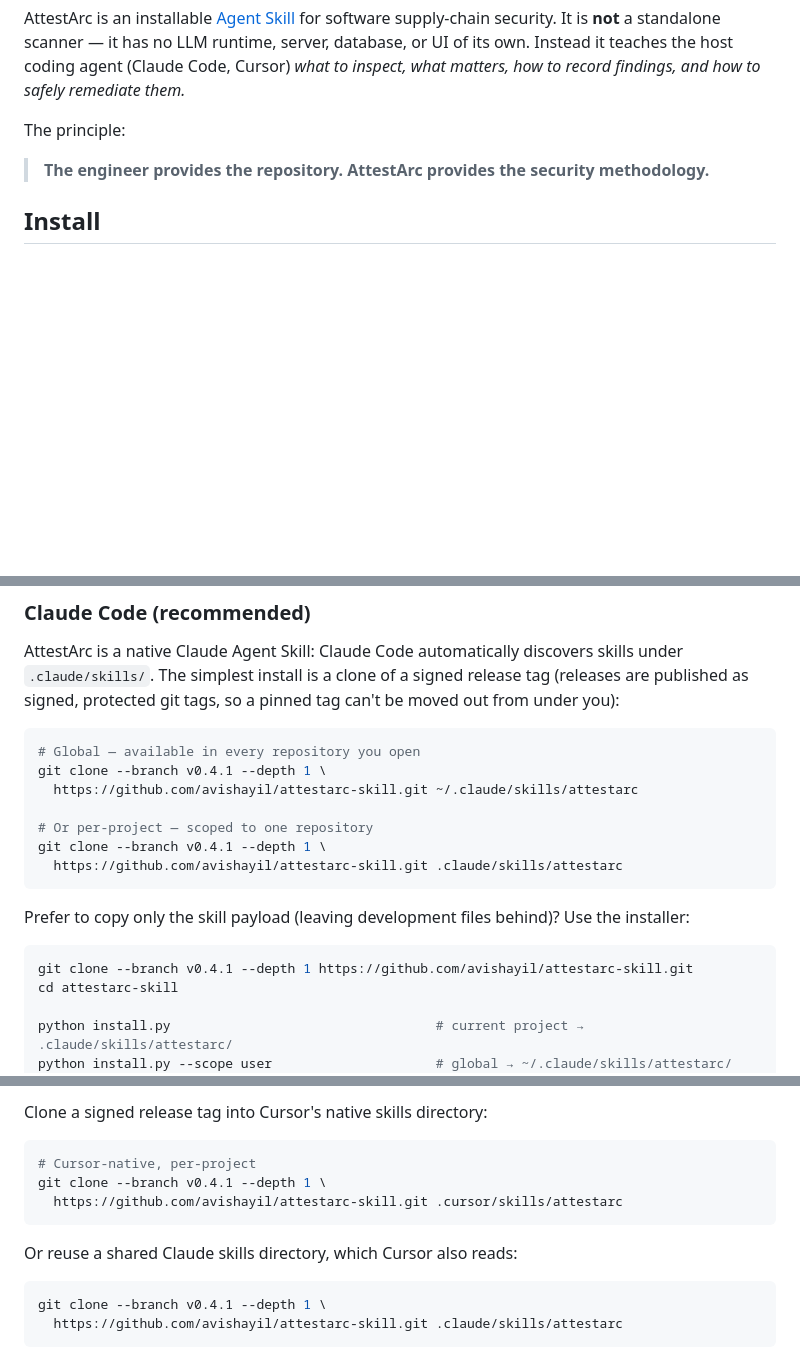
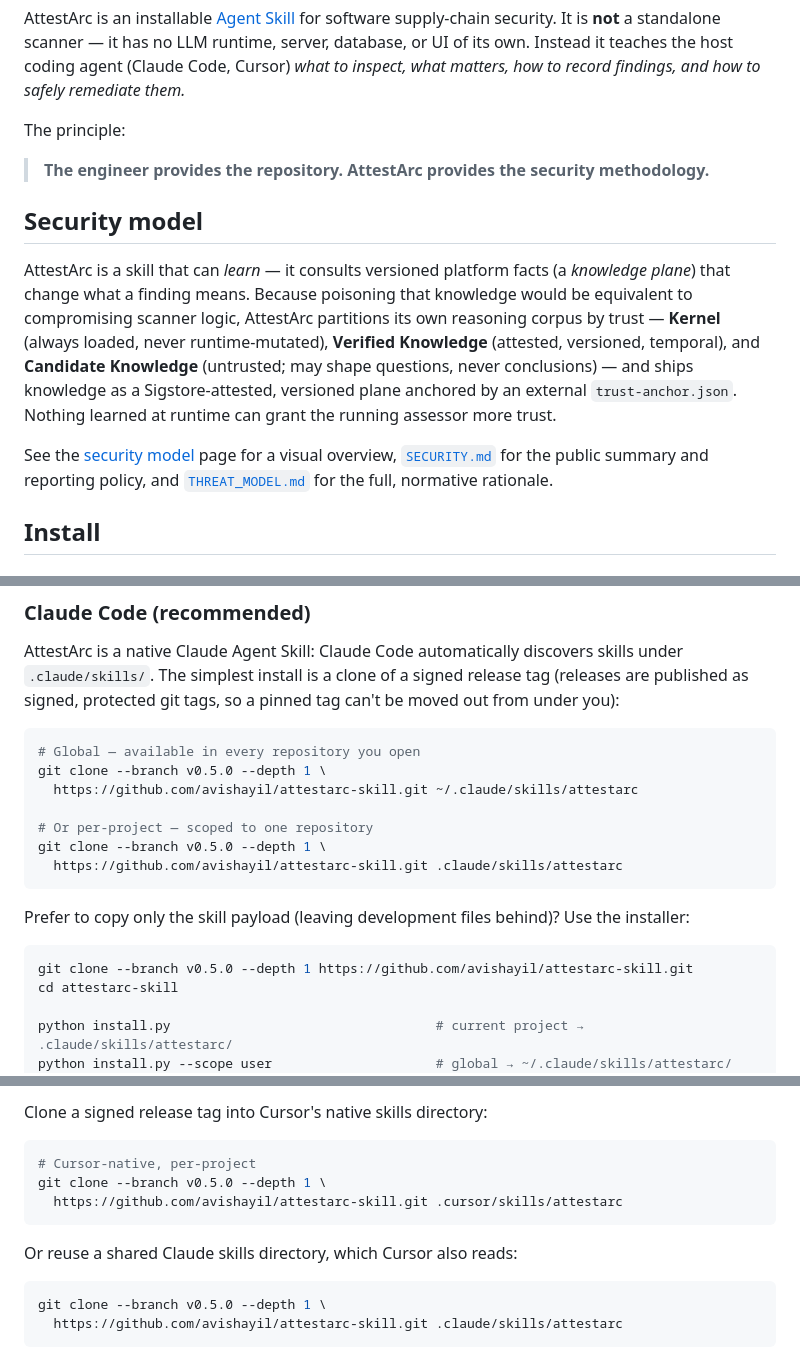
Before and after one commit to avishayil/attestarc-skill, a Markdown page: README.md, 3 parts joined by grey strips. Rendered like a GitHub page; blank space fills up the shorter version.

````diff
--- a/README.md
+++ b/README.md
@@ -47,6 +47,23 @@ The principle:
 
 > **The engineer provides the repository. AttestArc provides the security methodology.**
 
+## Security model
+
+AttestArc is a skill that can *learn* — it consults versioned platform facts (a
+*knowledge plane*) that change what a finding means. Because poisoning that
+knowledge would be equivalent to compromising scanner logic, AttestArc partitions
+its own reasoning corpus by trust — **Kernel** (always loaded, never
+runtime-mutated), **Verified Knowledge** (attested, versioned, temporal), and
+**Candidate Knowledge** (untrusted; may shape questions, never conclusions) — and
+ships knowledge as a Sigstore-attested, versioned plane anchored by an external
+`trust-anchor.json`. Nothing learned at runtime can grant the running assessor
+more trust.
+
+See the [security model](https://avishay.co.il/attestarc-skill/security.html)
+page for a visual overview, [`SECURITY.md`](SECURITY.md) for the public summary
+and reporting policy, and [`THREAT_MODEL.md`](THREAT_MODEL.md) for the full,
+normative rationale.
+
 ## Install
 
 ### Prerequisites
@@ -64,11 +81,11 @@ tag can't be moved out from under you):
 
 ```bash
 # Global — available in every repository you open
-git clone --branch v0.4.1 --depth 1 \
+git clone --branch v0.5.0 --depth 1 \
   https://github.com/avishayil/attestarc-skill.git ~/.claude/skills/attestarc
 
 # Or per-project — scoped to one repository
-git clone --branch v0.4.1 --depth 1 \
+git clone --branch v0.5.0 --depth 1 \
   https://github.com/avishayil/attestarc-skill.git .claude/skills/attestarc
 ```
 
@@ -76,7 +93,7 @@ Prefer to copy only the skill payload (leaving development files behind)? Use th
 installer:
 
 ```bash
-git clone --branch v0.4.1 --depth 1 https://github.com/avishayil/attestarc-skill.git
+git clone --branch v0.5.0 --depth 1 https://github.com/avishayil/attestarc-skill.git
 cd attestarc-skill
 
 python install.py                                  # current project → .claude/skills/attestarc/
@@ -100,14 +117,14 @@ Clone a signed release tag into Cursor's native skills directory:
 
 ```bash
 # Cursor-native, per-project
-git clone --branch v0.4.1 --depth 1 \
+git clone --branch v0.5.0 --depth 1 \
   https://github.com/avishayil/attestarc-skill.git .cursor/skills/attestarc
 ```
 
 Or reuse a shared Claude skills directory, which Cursor also reads:
 
 ```bash
-git clone --branch v0.4.1 --depth 1 \
+git clone --branch v0.5.0 --depth 1 \
   https://github.com/avishayil/attestarc-skill.git .claude/skills/attestarc
 ```
 
````
Also changed, not shown: other parts of README.md (+1 -1 lines), THREAT_MODEL.md (+47 -0 lines).
